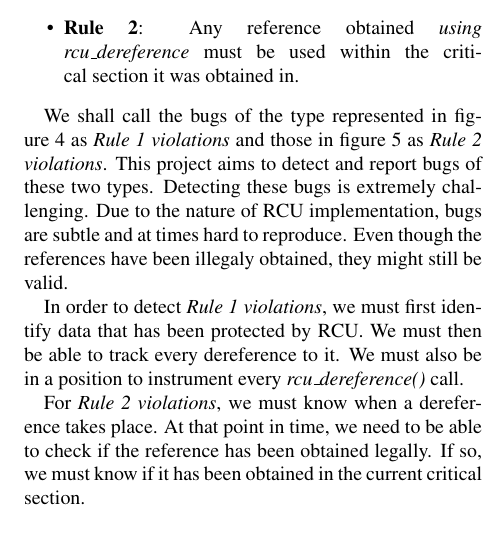
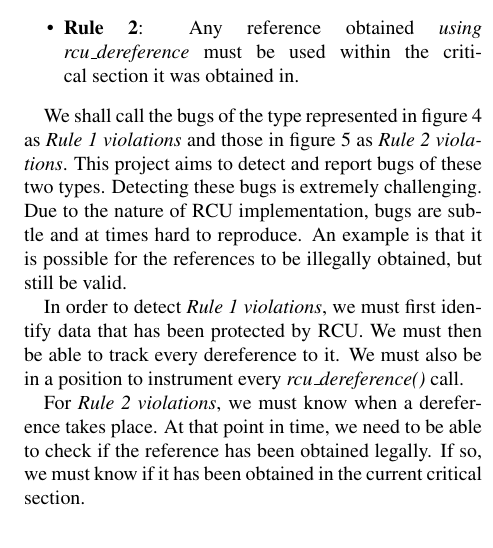
Before and after one commit to giani/pp-report, a LaTeX paper (report.tex, which reads proposal.tex): part of one column of page 3 of 13, cut so that both start at the same text. Compiled offline with pdfLaTeX.

Commit message:
pre-final minus the generations bit
Signed-off-by: Dhaval Giani <dhaval.giani@gmail.com>

```diff
--- a/proposal.tex
+++ b/proposal.tex
@@ -60,8 +63,10 @@ while using RCU. For the purposes of this report, we shall name two rules.
 
 We shall call the bugs of the type represented in figure~\ref{fig:rcuderefbug} as \emph{Rule 1 violations}
 and those in figure~\ref{fig:rcuusebug} as \emph{Rule 2 violations}.
-This project aims to detect and report bugs of these two types. Detecting these bugs is extremely challenging. Due to the nature of RCU implementation,
-bugs are subtle and at times hard to reproduce. Even though the references have been illegaly obtained, they might still be valid.
+This project aims to detect and report bugs of these two types.
+Detecting these bugs is extremely challenging. Due to the nature of RCU implementation,
+bugs are subtle and at times hard to reproduce. An example is that it is possible for the
+references to be illegally obtained, but still be valid.
 
 In order to detect \emph{Rule 1 violations}, we must first identify data
 that has been protected by RCU. We must then be able to track every
```
Also changed, not shown: proposal.tex (9 more changed lines).
